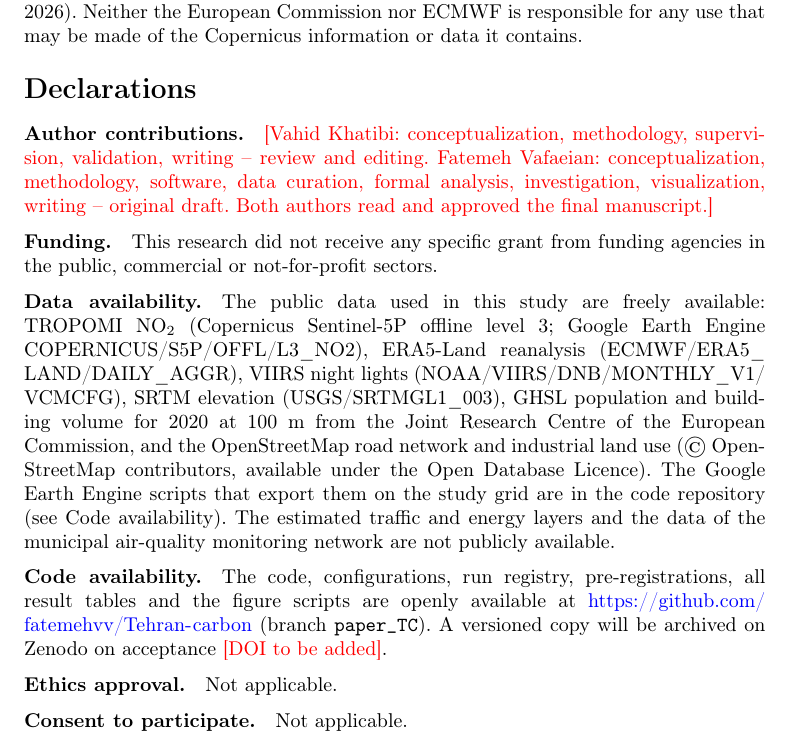
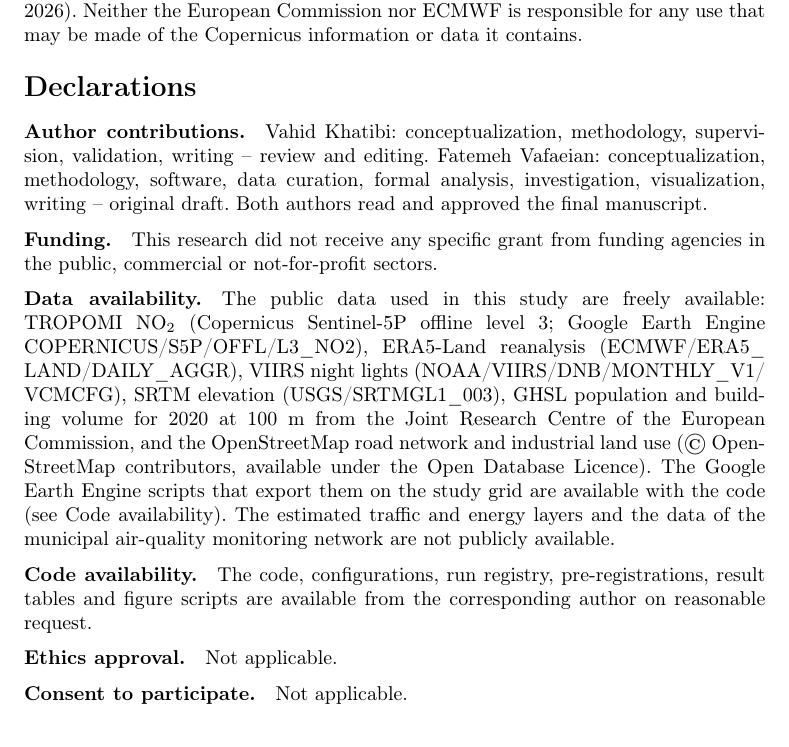
Before and after one commit to fatemehvv/Tehran-carbon, a LaTeX paper (docs/paper/esi/paper_esi.tex): part of page 25 of 32, cut so that both start at the same text. Compiled offline with pdfLaTeX.

Commit message:
paper (ESI): author contributions confirmed; no code repository named
- Author contributions confirmed by both authors; no red items remain.
- At the authors' request the article, the supplementary file and the
  cover letter no longer name the GitHub repository or a Zenodo archive.
  Code availability now reads: available from the corresponding author on
  reasonable request; the Earth Engine scripts are "available with the
  code"; the screening table of the literature search is available on
  request.

Co-Authored-By: Claude Opus 5.5 <noreply@anthropic.com>
Claude-Session: https://claude.ai/code/session_01QqPAc5F3QdhZEvkpXQNqiE

```diff
--- a/docs/paper/esi/paper_esi.tex
+++ b/docs/paper/esi/paper_esi.tex
@@ -471,16 +471,16 @@ This publication contains modified Copernicus Sentinel data (2023--2026) and mod
 \section*{Declarations}
 
 \bmhead{Author contributions}
-\tbc{Vahid Khatibi: conceptualization, methodology, supervision, validation, writing -- review and editing. Fatemeh Vafaeian: conceptualization, methodology, software, data curation, formal analysis, investigation, visualization, writing -- original draft. Both authors read and approved the final manuscript.}
+Vahid Khatibi: conceptualization, methodology, supervision, validation, writing -- review and editing. Fatemeh Vafaeian: conceptualization, methodology, software, data curation, formal analysis, investigation, visualization, writing -- original draft. Both authors read and approved the final manuscript.
 
 \bmhead{Funding}
 This research did not receive any specific grant from funding agencies in the public, commercial or not-for-profit sectors.
 
 \bmhead{Data availability}
-The public data used in this study are freely available: TROPOMI NO₂ (Copernicus Sentinel-5P offline level 3; Google Earth Engine \nolinkurl{COPERNICUS/S5P/OFFL/L3_NO2}), ERA5-Land reanalysis (\nolinkurl{ECMWF/ERA5_LAND/DAILY_AGGR}), VIIRS night lights (\nolinkurl{NOAA/VIIRS/DNB/MONTHLY_V1/VCMCFG}), SRTM elevation (\nolinkurl{USGS/SRTMGL1_003}), GHSL population and building volume for 2020 at 100 m from the Joint Research Centre of the European Commission, and the OpenStreetMap road network and industrial land use (© OpenStreetMap contributors, available under the Open Database Licence). The Google Earth Engine scripts that export them on the study grid are in the code repository (see Code availability). The estimated traffic and energy layers and the data of the municipal air-quality monitoring network are not publicly available.
+The public data used in this study are freely available: TROPOMI NO₂ (Copernicus Sentinel-5P offline level 3; Google Earth Engine \nolinkurl{COPERNICUS/S5P/OFFL/L3_NO2}), ERA5-Land reanalysis (\nolinkurl{ECMWF/ERA5_LAND/DAILY_AGGR}), VIIRS night lights (\nolinkurl{NOAA/VIIRS/DNB/MONTHLY_V1/VCMCFG}), SRTM elevation (\nolinkurl{USGS/SRTMGL1_003}), GHSL population and building volume for 2020 at 100 m from the Joint Research Centre of the European Commission, and the OpenStreetMap road network and industrial land use (© OpenStreetMap contributors, available under the Open Database Licence). The Google Earth Engine scripts that export them on the study grid are available with the code (see Code availability). The estimated traffic and energy layers and the data of the municipal air-quality monitoring network are not publicly available.
 
 \bmhead{Code availability}
-The code, configurations, run registry, pre-registrations, all result tables and the figure scripts are openly available at \url{https://github.com/fatemehvv/Tehran-carbon} (branch \texttt{paper\_TC}). A versioned copy will be archived on Zenodo on acceptance \tbc{DOI to be added}.
+The code, configurations, run registry, pre-registrations, result tables and figure scripts are available from the corresponding author on reasonable request.
 
 \bmhead{Ethics approval}
 Not applicable.
```
Also changed, not shown: docs/paper/esi/cover_letter.md (+1 -2 lines), docs/paper/esi/supplementary/online_resource_1.tex (+1 -1 lines), docs/paper/esi/README_fa.md, docs/paper/esi/paper_esi.pdf, docs/paper/esi/paper_esi_2col.pdf, docs/paper/esi/supplementary/ESM_1.pdf, 1 other file.
